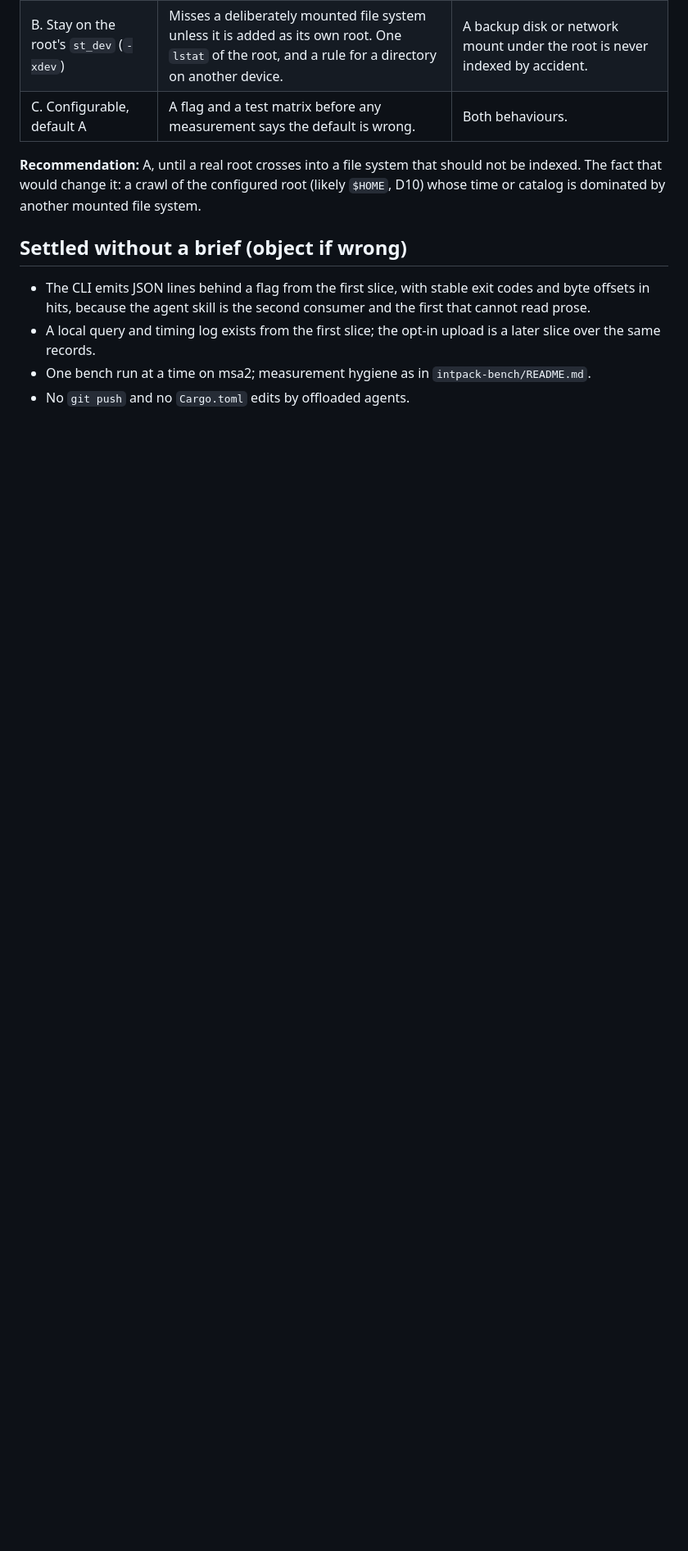
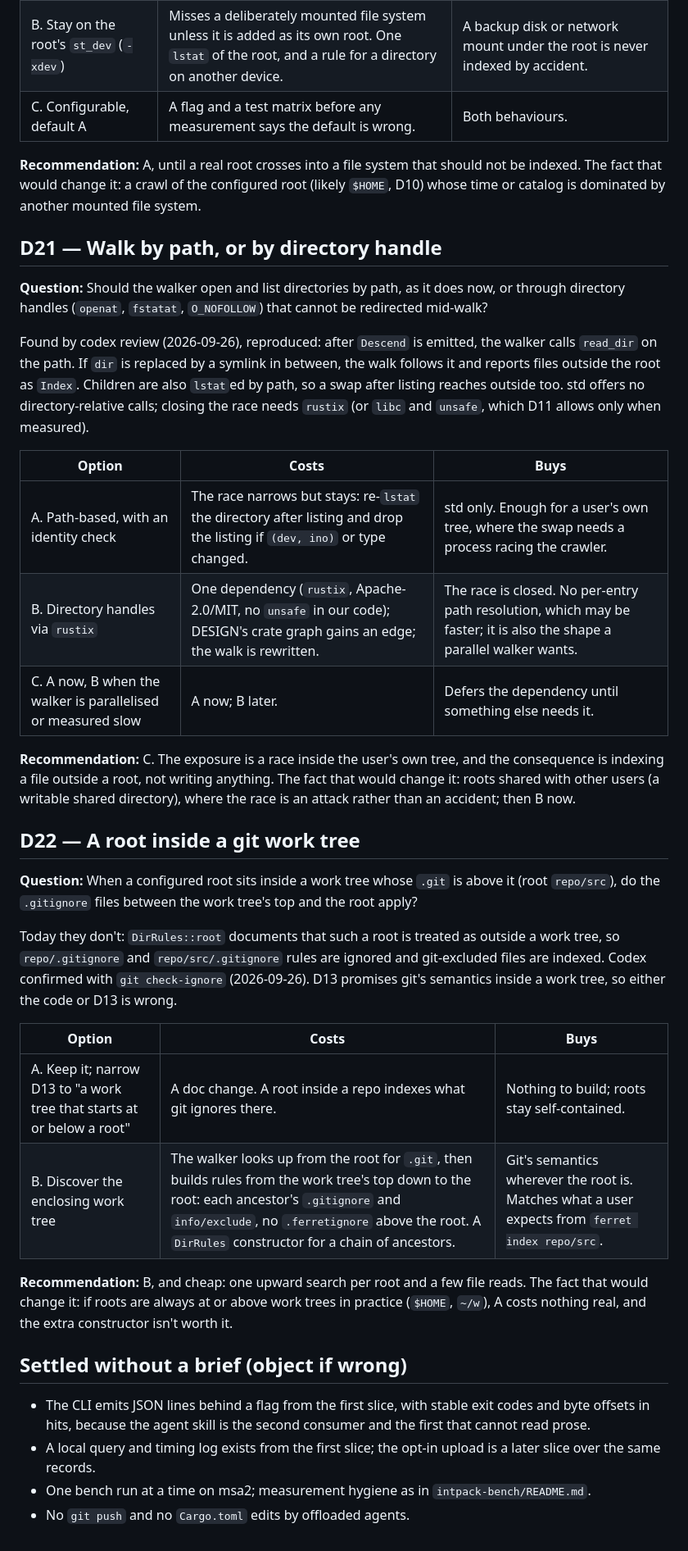
Before and after one commit to dbalmain/super-ferret, a Markdown page: docs/DECISIONS.md, the part around one of its changes. Shown at 82% size. GitHub-like rendering; blank space fills up the shorter version.

Commit message:
D21, D22: walk by directory handle; a root inside a work tree

```diff
--- a/docs/DECISIONS.md
+++ b/docs/DECISIONS.md
@@ -755,6 +757,52 @@ not be indexed. The fact that would change it: a crawl of the configured root
 (likely `$HOME`, D10) whose time or catalog is dominated by another mounted file
 system.
 
+## D21 — Walk by path, or by directory handle
+
+**Question:** Should the walker open and list directories by path, as it does
+now, or through directory handles (`openat`, `fstatat`, `O_NOFOLLOW`) that
+cannot be redirected mid-walk?
+
+Found by codex review (2026-09-26), reproduced: after `Descend` is emitted, the
+walker calls `read_dir` on the path. If `dir` is replaced by a symlink in
+between, the walk follows it and reports files outside the root as `Index`.
+Children are also `lstat`ed by path, so a swap after listing reaches outside
+too. std offers no directory-relative calls; closing the race needs `rustix` (or
+`libc` and `unsafe`, which D11 allows only when measured).
+
+| Option                                                       | Costs                                                                                                                          | Buys                                                                                                                 |
+| ------------------------------------------------------------ | ------------------------------------------------------------------------------------------------------------------------------ | -------------------------------------------------------------------------------------------------------------------- |
+| A. Path-based, with an identity check                        | The race narrows but stays: re-`lstat` the directory after listing and drop the listing if `(dev, ino)` or type changed.       | std only. Enough for a user's own tree, where the swap needs a process racing the crawler.                           |
+| B. Directory handles via `rustix`                            | One dependency (`rustix`, Apache-2.0/MIT, no `unsafe` in our code); DESIGN's crate graph gains an edge; the walk is rewritten. | The race is closed. No per-entry path resolution, which may be faster; it is also the shape a parallel walker wants. |
+| C. A now, B when the walker is parallelised or measured slow | A now; B later.                                                                                                                | Defers the dependency until something else needs it.                                                                 |
+
+**Recommendation:** C. The exposure is a race inside the user's own tree, and
+the consequence is indexing a file outside a root, not writing anything. The
+fact that would change it: roots shared with other users (a writable shared
+directory), where the race is an attack rather than an accident; then B now.
+
+## D22 — A root inside a git work tree
+
+**Question:** When a configured root sits inside a work tree whose `.git` is
+above it (root `repo/src`), do the `.gitignore` files between the work tree's
+top and the root apply?
+
+Today they don't: `DirRules::root` documents that such a root is treated as
+outside a work tree, so `repo/.gitignore` and `repo/src/.gitignore` rules are
+ignored and git-excluded files are indexed. Codex confirmed with
+`git check-ignore` (2026-09-26). D13 promises git's semantics inside a work
+tree, so either the code or D13 is wrong.
+
+| Option                                                                 | Costs                                                                                                                                                                                                                                             | Buys                                                                                            |
+| ---------------------------------------------------------------------- | ------------------------------------------------------------------------------------------------------------------------------------------------------------------------------------------------------------------------------------------------- | ----------------------------------------------------------------------------------------------- |
+| A. Keep it; narrow D13 to "a work tree that starts at or below a root" | A doc change. A root inside a repo indexes what git ignores there.                                                                                                                                                                                | Nothing to build; roots stay self-contained.                                                    |
+| B. Discover the enclosing work tree                                    | The walker looks up from the root for `.git`, then builds rules from the work tree's top down to the root: each ancestor's `.gitignore` and `info/exclude`, no `.ferretignore` above the root. A `DirRules` constructor for a chain of ancestors. | Git's semantics wherever the root is. Matches what a user expects from `ferret index repo/src`. |
+
+**Recommendation:** B, and cheap: one upward search per root and a few file
+reads. The fact that would change it: if roots are always at or above work trees
+in practice (`$HOME`, `~/w`), A costs nothing real, and the extra constructor
+isn't worth it.
+
 ## Settled without a brief (object if wrong)
 
 - The CLI emits JSON lines behind a flag from the first slice, with stable exit
```
Also changed, not shown: other parts of docs/DECISIONS.md (+2 -0 lines).
